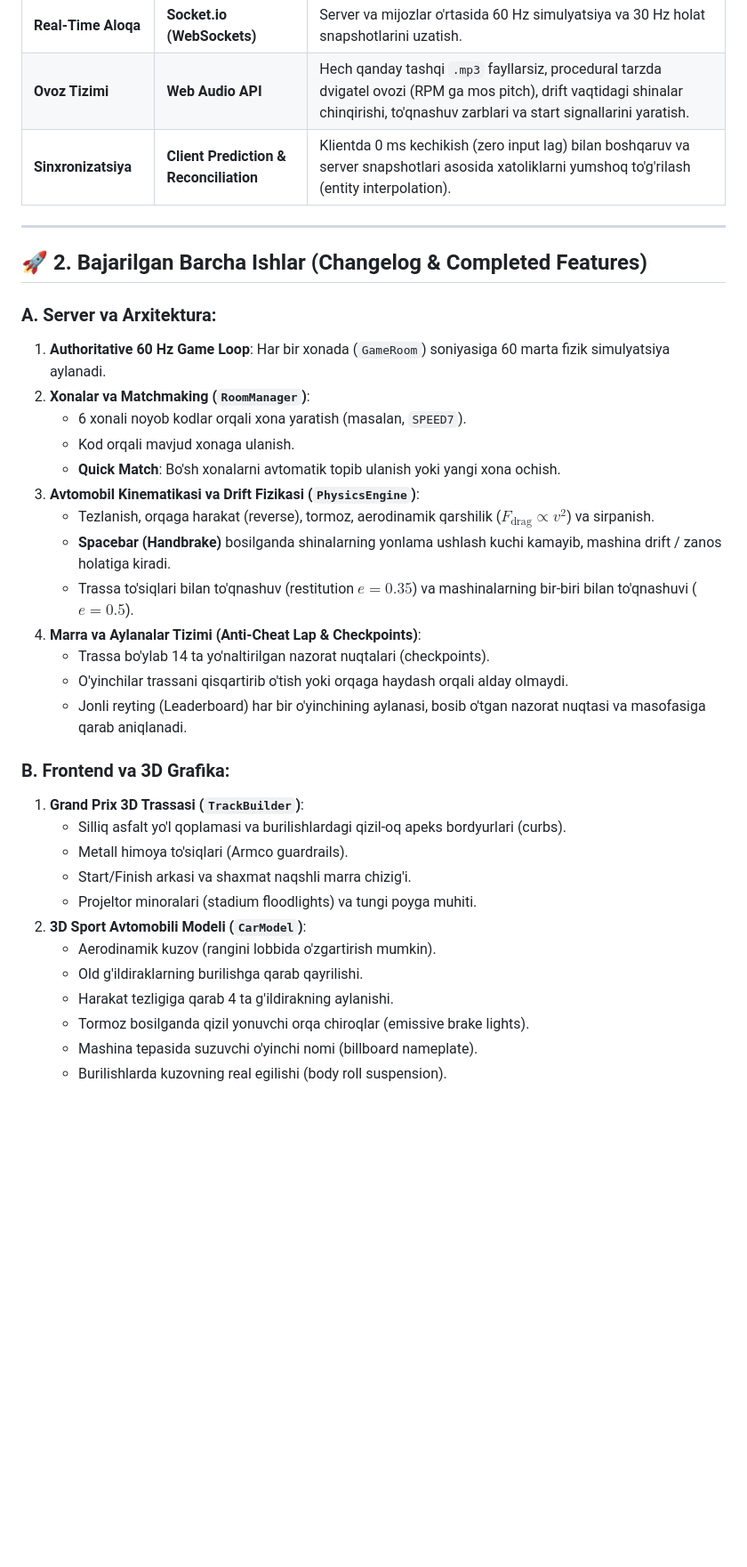
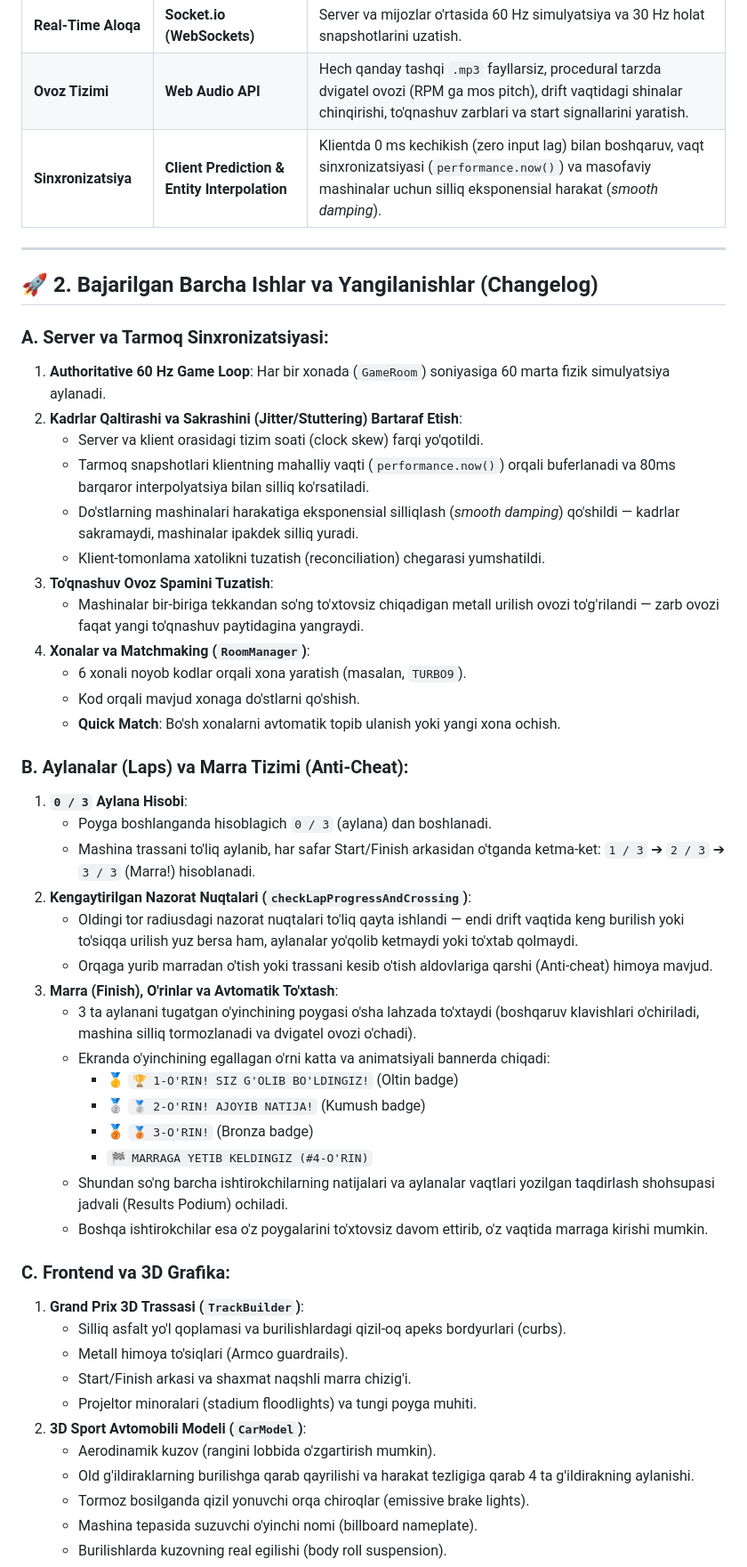
Before and after one commit to axadullayev01-commits/need-for-speed, a Markdown page: README.md, the part around one of its changes. Shown at 89% size. Rendered like a GitHub page; blank space fills up the shorter version.

Commit message:
docs: update README with Render deployment, networking fixes, and lap/finish system

```diff
--- a/README.md
+++ b/README.md
@@ -14,28 +24,44 @@
 | **Backend & Tarmoq** | **Node.js + Express** | Statik fayllarni uzatish, API endpointlari va HTTP server boshqaruvi. |
 | **Real-Time Aloqa** | **Socket.io (WebSockets)** | Server va mijozlar o'rtasida 60 Hz simulyatsiya va 30 Hz holat snapshotlarini uzatish. |
 | **Ovoz Tizimi** | **Web Audio API** | Hech qanday tashqi `.mp3` fayllarsiz, procedural tarzda dvigatel ovozi (RPM ga mos pitch), drift vaqtidagi shinalar chinqirishi, to'qnashuv zarblari va start signallarini yaratish. |
-| **Sinxronizatsiya** | **Client Prediction & Reconciliation** | Klientda 0 ms kechikish (zero input lag) bilan boshqaruv va server snapshotlari asosida xatoliklarni yumshoq to'g'rilash (entity interpolation). |
+| **Sinxronizatsiya** | **Client Prediction & Entity Interpolation** | Klientda 0 ms kechikish (zero input lag) bilan boshqaruv, vaqt sinxronizatsiyasi (`performance.now()`) va masofaviy mashinalar uchun silliq eksponensial harakat (*smooth damping*). |
 
 ---
 
-## 🚀 2. Bajarilgan Barcha Ishlar (Changelog & Completed Features)
+## 🚀 2. Bajarilgan Barcha Ishlar va Yangilanishlar (Changelog)
 
-### A. Server va Arxitektura:
+### A. Server va Tarmoq Sinxronizatsiyasi:
 1. **Authoritative 60 Hz Game Loop**: Har bir xonada (`GameRoom`) soniyasiga 60 marta fizik simulyatsiya aylanadi.
-2. **Xonalar va Matchmaking (`RoomManager`)**:
-   - 6 xonali noyob kodlar orqali xona yaratish (masalan, `SPEED7`).
-   - Kod orqali mavjud xonaga ulanish.
+2. **Kadrlar Qaltirashi va Sakrashini (Jitter/Stuttering) Bartaraf Etish**:
+   - Server va klient orasidagi tizim soati (clock skew) farqi yo'qotildi.
+   - Tarmoq snapshotlari klientning mahalliy vaqti (`performance.now()`) orqali buferlanadi va 80ms barqaror interpolyatsiya bilan silliq ko'rsatiladi.
+   - Do'stlarning mashinalari harakatiga eksponensial silliqlash (*smooth damping*) qo'shildi — kadrlar sakramaydi, mashinalar ipakdek silliq yuradi.
+   - Klient-tomonlama xatolikni tuzatish (reconciliation) chegarasi yumshatildi.
+3. **To'qnashuv Ovoz Spamini Tuzatish**:
+   - Mashinalar bir-biriga tekkandan so'ng to'xtovsiz chiqadigan metall urilish ovozi to'g'rilandi — zarb ovozi faqat yangi to'qnashuv paytidagina yangraydi.
+4. **Xonalar va Matchmaking (`RoomManager`)**:
+   - 6 xonali noyob kodlar orqali xona yaratish (masalan, `TURBO9`).
+   - Kod orqali mavjud xonaga do'stlarni qo'shish.
    - **Quick Match**: Bo'sh xonalarni avtomatik topib ulanish yoki yangi xona ochish.
-3. **Avtomobil Kinematikasi va Drift Fizikasi (`PhysicsEngine`)**:
-   - Tezlanish, orqaga harakat (reverse), tormoz, aerodinamik qarshilik ($F_{\text{drag}} \propto v^2$) va sirpanish.
-   - **Spacebar (Handbrake)** bosilganda shinalarning yonlama ushlash kuchi kamayib, mashina drift / zanos holatiga kiradi.
-   - Trassa to'siqlari bilan to'qnashuv (restitution $e = 0.35$) va mashinalarning bir-biri bilan to'qnashuvi ($e = 0.5$).
-4. **Marra va Aylanalar Tizimi (Anti-Cheat Lap & Checkpoints)**:
-   - Trassa bo'ylab 14 ta yo'naltirilgan nazorat nuqtalari (checkpoints).
-   - O'yinchilar trassani qisqartirib o'tish yoki orqaga haydash orqali alday olmaydi.
-   - Jonli reyting (Leaderboard) har bir o'yinchining aylanasi, bosib o'tgan nazorat nuqtasi va masofasiga qarab aniqlanadi.
 
-### B. Frontend va 3D Grafika:
+### B. Aylanalar (Laps) va Marra Tizimi (Anti-Cheat):
+1. **`0 / 3` Aylana Hisobi**:
+   - Poyga boshlanganda hisoblagich `0 / 3` (aylana) dan boshlanadi.
+   - Mashina trassani to'liq aylanib, har safar Start/Finish arkasidan o'tganda ketma-ket: `1 / 3` ➔ `2 / 3` ➔ `3 / 3` (Marra!) hisoblanadi.
+2. **Kengaytirilgan Nazorat Nuqtalari (`checkLapProgressAndCrossing`)**:
+   - Oldingi tor radiusdagi nazorat nuqtalari to'liq qayta ishlandi — endi drift vaqtida keng burilish yoki to'siqqa urilish yuz bersa ham, aylanalar yo'qolib ketmaydi yoki to'xtab qolmaydi.
+   - Orqaga yurib marradan o'tish yoki trassani kesib o'tish aldovlariga qarshi (Anti-cheat) himoya mavjud.
+3. **Marra (Finish), O'rinlar va Avtomatik To'xtash**:
+   - 3 ta aylanani tugatgan o'yinchining poygasi o'sha lahzada to'xtaydi (boshqaruv klavishlari o'chiriladi, mashina silliq tormozlanadi va dvigatel ovozi o'chadi).
+   - Ekranda o'yinchining egallagan o'rni katta va animatsiyali bannerda chiqadi:
+     - 🥇 `🏆 1-O'RIN! SIZ G'OLIB BO'LDINGIZ!` (Oltin badge)
+     - 🥈 `🥈 2-O'RIN! AJOYIB NATIJA!` (Kumush badge)
+     - 🥉 `🥉 3-O'RIN!` (Bronza badge)
+     - `🏁 MARRAGA YETIB KELDINGIZ (#4-O'RIN)`
+   - Shundan so'ng barcha ishtirokchilarning natijalari va aylanalar vaqtlari yozilgan taqdirlash shohsupasi jadvali (Results Podium) ochiladi.
+   - Boshqa ishtirokchilar esa o'z poygalarini to'xtovsiz davom ettirib, o'z vaqtida marraga kirishi mumkin.
+
+### C. Frontend va 3D Grafika:
 1. **Grand Prix 3D Trassasi (`TrackBuilder`)**:
    - Silliq asfalt yo'l qoplamasi va burilishlardagi qizil-oq apeks bordyurlari (curbs).
    - Metall himoya to'siqlari (Armco guardrails).
@@ -43,8 +69,7 @@
    - Projeltor minoralari (stadium floodlights) va tungi poyga muhiti.
 2. **3D Sport Avtomobili Modeli (`CarModel`)**:
    - Aerodinamik kuzov (rangini lobbida o'zgartirish mumkin).
-   - Old g'ildiraklarning burilishga qarab qayrilishi.
-   - Harakat tezligiga qarab 4 ta g'ildirakning aylanishi.
+   - Old g'ildiraklarning burilishga qarab qayrilishi va harakat tezligiga qarab 4 ta g'ildirakning aylanishi.
    - Tormoz bosilganda qizil yonuvchi orqa chiroqlar (emissive brake lights).
    - Mashina tepasida suzuvchi o'yinchi nomi (billboard nameplate).
    - Burilishlarda kuzovning real egilishi (body roll suspension).
```
Also changed, not shown: other parts of README.md (+37 -51 lines).
